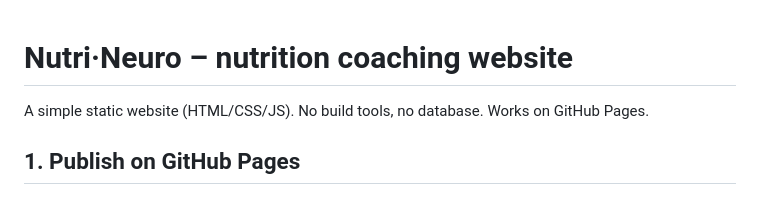
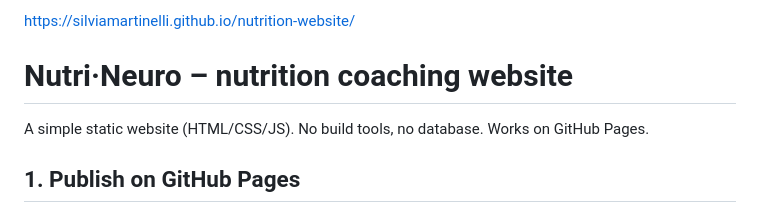
Before and after one commit to silviamartinelli/nutrition-website, a Markdown page: README.md, the part around the change. Rendered like a GitHub page.

```diff
--- a/README.md
+++ b/README.md
@@ -1,3 +1,5 @@
+https://silviamartinelli.github.io/nutrition-website/
+
 # Nutri·Neuro – nutrition coaching website
 
 A simple static website (HTML/CSS/JS). No build tools, no database. Works on GitHub Pages.
```
